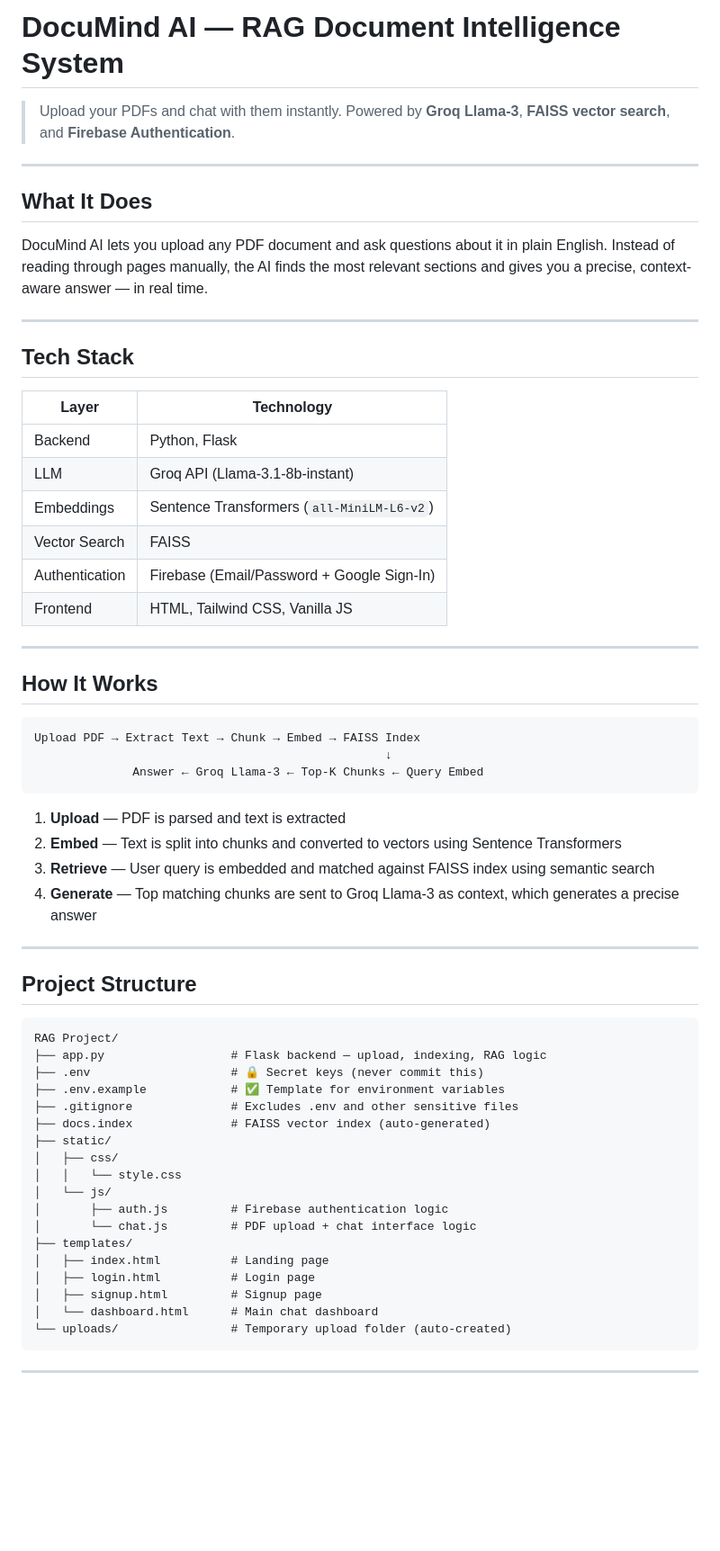
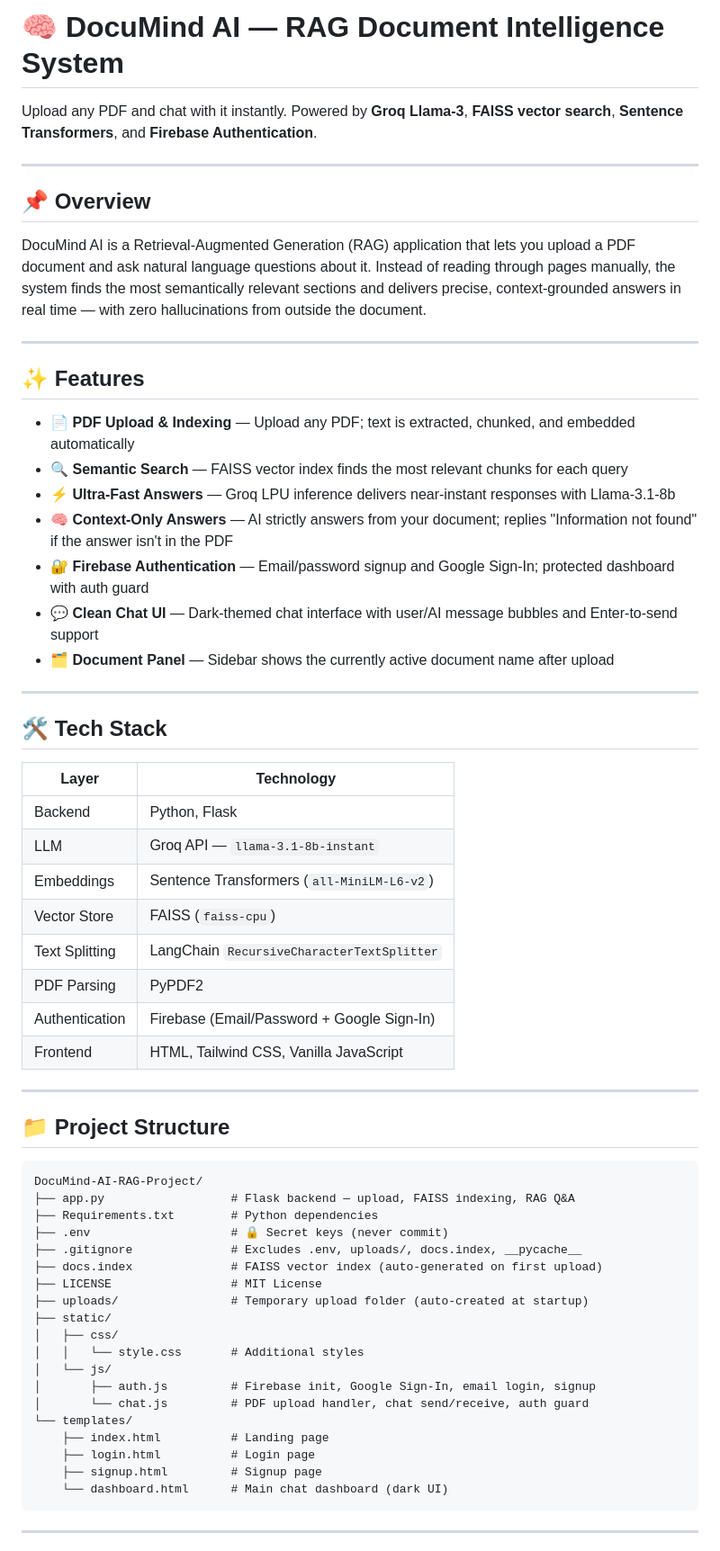
Before and after one commit to AshishSharma-123/DocuMind-AI-RAG-Project, a Markdown page: README.md, the part around one of its changes. Shown at 90% size. GitHub-like rendering; blank space fills up the shorter version.

````diff
--- a/README.md
+++ b/README.md
@@ -1,64 +1,64 @@
-# DocuMind AI — RAG Document Intelligence System
+# 🧠 DocuMind AI — RAG Document Intelligence System
 
-> Upload your PDFs and chat with them instantly. Powered by **Groq Llama-3**, **FAISS vector search**, and **Firebase Authentication**.
+Upload any PDF and chat with it instantly. Powered by **Groq Llama-3**, **FAISS vector search**, **Sentence Transformers**, and **Firebase Authentication**.
 
 ---
 
-## What It Does
+## 📌 Overview
 
-DocuMind AI lets you upload any PDF document and ask questions about it in plain English. Instead of reading through pages manually, the AI finds the most relevant sections and gives you a precise, context-aware answer — in real time.
+DocuMind AI is a Retrieval-Augmented Generation (RAG) application that lets you upload a PDF document and ask natural language questions about it. Instead of reading through pages manually, the system finds the most semantically relevant sections and delivers precise, context-grounded answers in real time — with zero hallucinations from outside the document.
 
 ---
 
-## Tech Stack
+## ✨ Features
+
+- 📄 **PDF Upload & Indexing** — Upload any PDF; text is extracted, chunked, and embedded automatically
+- 🔍 **Semantic Search** — FAISS vector index finds the most relevant chunks for each query
+- ⚡ **Ultra-Fast Answers** — Groq LPU inference delivers near-instant responses with Llama-3.1-8b
+- 🧠 **Context-Only Answers** — AI strictly answers from your document; replies "Information not found" if the answer isn't in the PDF
+- 🔐 **Firebase Authentication** — Email/password signup and Google Sign-In; protected dashboard with auth guard
+- 💬 **Clean Chat UI** — Dark-themed chat interface with user/AI message bubbles and Enter-to-send support
+- 🗂️ **Document Panel** — Sidebar shows the currently active document name after upload
+
+---
+
+## 🛠️ Tech Stack
 
 | Layer | Technology |
 |---|---|
 | Backend | Python, Flask |
-| LLM | Groq API (Llama-3.1-8b-instant) |
+| LLM | Groq API — `llama-3.1-8b-instant` |
 | Embeddings | Sentence Transformers (`all-MiniLM-L6-v2`) |
-| Vector Search | FAISS |
+| Vector Store | FAISS (`faiss-cpu`) |
+| Text Splitting | LangChain `RecursiveCharacterTextSplitter` |
+| PDF Parsing | PyPDF2 |
 | Authentication | Firebase (Email/Password + Google Sign-In) |
-| Frontend | HTML, Tailwind CSS, Vanilla JS |
+| Frontend | HTML, Tailwind CSS, Vanilla JavaScript |
 
 ---
 
-## How It Works
+## 📁 Project Structure
 
 ```
-Upload PDF → Extract Text → Chunk → Embed → FAISS Index
-                                                  ↓
-              Answer ← Groq Llama-3 ← Top-K Chunks ← Query Embed
-```
-
-1. **Upload** — PDF is parsed and text is extracted
-2. **Embed** — Text is split into chunks and converted to vectors using Sentence Transformers
-3. **Retrieve** — User query is embedded and matched against FAISS index using semantic search
-4. **Generate** — Top matching chunks are sent to Groq Llama-3 as context, which generates a precise answer
-
----
-
-## Project Structure
-
-```
-RAG Project/
-├── app.py                  # Flask backend — upload, indexing, RAG logic
-├── .env                    # 🔒 Secret keys (never commit this)
-├── .env.example            # ✅ Template for environment variables
-├── .gitignore              # Excludes .env and other sensitive files
-├── docs.index              # FAISS vector index (auto-generated)
+DocuMind-AI-RAG-Project/
+├── app.py                  # Flask backend — upload, FAISS indexing, RAG Q&A
+├── Requirements.txt        # Python dependencies
+├── .env                    # 🔒 Secret keys (never commit)
+├── .gitignore              # Excludes .env, uploads/, docs.index, __pycache__
+├── docs.index              # FAISS vector index (auto-generated on first upload)
+├── LICENSE                 # MIT License
+├── uploads/                # Temporary upload folder (auto-created at startup)
 ├── static/
 │   ├── css/
-│   │   └── style.css
+│   │   └── style.css       # Additional styles
 │   └── js/
-│       ├── auth.js         # Firebase authentication logic
-│       └── chat.js         # PDF upload + chat interface logic
-├── templates/
-│   ├── index.html          # Landing page
-│   ├── login.html          # Login page
-│   ├── signup.html         # Signup page
-│   └── dashboard.html      # Main chat dashboard
-└── uploads/                # Temporary upload folder (auto-created)
+│       ├── auth.js         # Firebase init, Google Sign-In, email login, signup
+│       └── chat.js         # PDF upload handler, chat send/receive, auth guard
+└── templates/
+    ├── index.html          # Landing page
+    ├── login.html          # Login page
+    ├── signup.html         # Signup page
+    └── dashboard.html      # Main chat dashboard (dark UI)
 ```
 
 ---
````
Also changed, not shown: other parts of README.md (+105 -43 lines).
